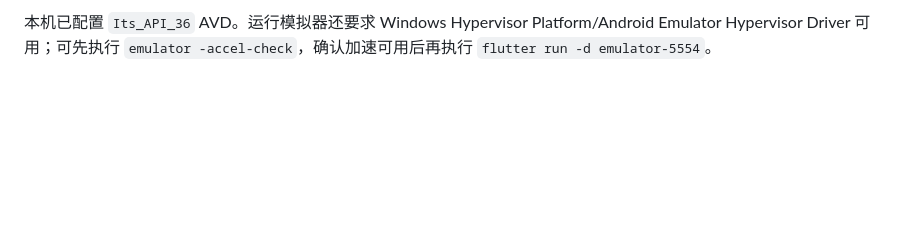
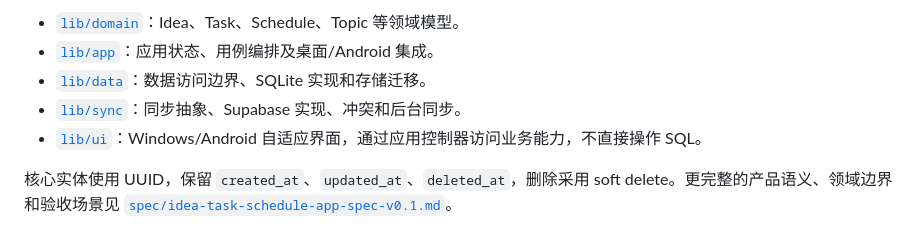
Before and after one commit to daojushi/gleanlight, a Markdown page: README.md, the part around one of its changes. GitHub-like rendering; blank space fills up the shorter version.

```diff
--- a/README.md
+++ b/README.md
@@ -61,2 +75,8 @@ Windows 插件构建需要开启系统“开发人员模式”（本开发环境
 
-本机已配置 `Its_API_36` AVD。运行模拟器还要求 Windows Hypervisor Platform/Android Emulator Hypervisor Driver 可用；可先执行 `emulator -accel-check`，确认加速可用后再执行 `flutter run -d emulator-5554`。
+- [`lib/domain`](lib/domain)：Idea、Task、Schedule、Topic 等领域模型。
+- [`lib/app`](lib/app)：应用状态、用例编排及桌面/Android 集成。
+- [`lib/data`](lib/data)：数据访问边界、SQLite 实现和存储迁移。
+- [`lib/sync`](lib/sync)：同步抽象、Supabase 实现、冲突和后台同步。
+- [`lib/ui`](lib/ui)：Windows/Android 自适应界面，通过应用控制器访问业务能力，不直接操作 SQL。
+
+核心实体使用 UUID，保留 `created_at`、`updated_at`、`deleted_at`，删除采用 soft delete。更完整的产品语义、领域边界和验收场景见 [`spec/idea-task-schedule-app-spec-v0.1.md`](spec/idea-task-schedule-app-spec-v0.1.md)。
```
Also changed, not shown: other parts of README.md (+42 -28 lines).
